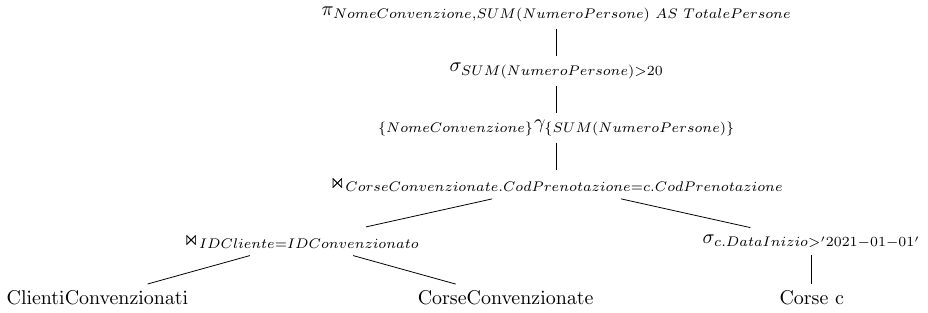
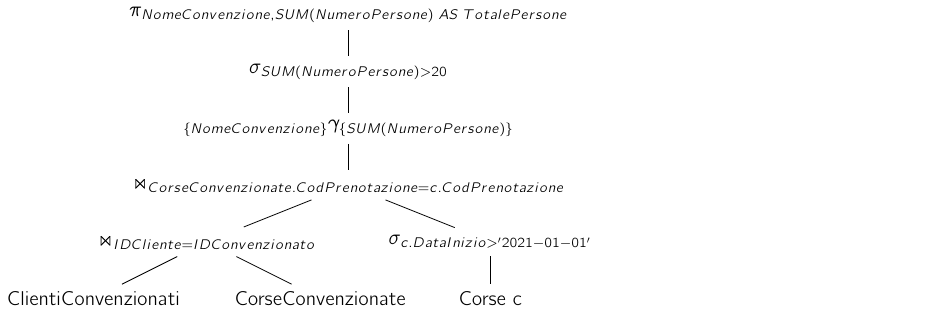
Before and after one commit to mell-o-tron/RelationalAlgebraGenerator, a LaTeX figure (result.tex): the whole page. Compiled offline with pdfLaTeX.

Commit message:
added sans serif font, changed example

```diff
--- a/result.tex
+++ b/result.tex
@@ -1,23 +1,24 @@
 \documentclass{standalone}
     \usepackage{tikz}
     \usepackage{amsfonts}
+    \usepackage{cmbright}
     \begin{document}
     \begin{tikzpicture}
     \newcommand{\lpar}{(}
     \newcommand{\rpar}{)}\node (node) at (0, -1){$\pi_{NomeConvenzione,SUM(NumeroPersone) \,\,AS\,\,TotalePersone}$};
-\node (node0) at (0, -2){$\sigma_{ SUM \lpar NumeroPersone\rpar > 20
+\node (node0) at (0, -2){$\sigma_{SUM \lpar NumeroPersone\rpar > 20
 }$};
 \node (node00) at (0, -3){$_{\{NomeConvenzione\}}\gamma_{\{SUM(NumeroPersone)\}}$};
-\node (node000) at (0, -4){$\Join_{ CorseConvenzionate.CodPrenotazione = c.CodPrenotazione
+\node (node000) at (0, -4){$\Join_{CorseConvenzionate.CodPrenotazione = c.CodPrenotazione
                 }$};
-\node (node0000) at (-4.5, -5){$\Join_{IDCliente = IDConvenzionato
+\node (node0000) at (-2.5, -5){$\Join_{ IDCliente = IDConvenzionato
                     }$};
-\node (node00000) at (-8.1, -6){    ClientiConvenzionati};
-\node (node00001) at (-0.8999999999999999, -6){CorseConvenzionate
+\node (node00000) at (-4.5, -6){     ClientiConvenzionati};
+\node (node00001) at (-0.5, -6){CorseConvenzionate
                     };
-\node (node0001) at (4.5, -5){$\sigma_{ c.DataInizio > '2021-01-01'
+\node (node0001) at (2.5, -5){$\sigma_{ c.DataInizio > '2021-01-01'
                     }$};
-\node (node00010) at (4.5, -6){Corse c
+\node (node00010) at (2.5, -6){Corse c
                     };
 \draw(node) -- (node0);
 \draw(node0) -- (node00);
```
Also changed, not shown: preview.png, readme.md, 1 other file.
